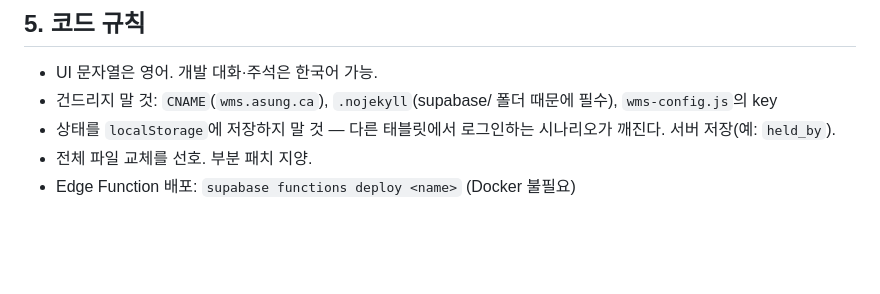
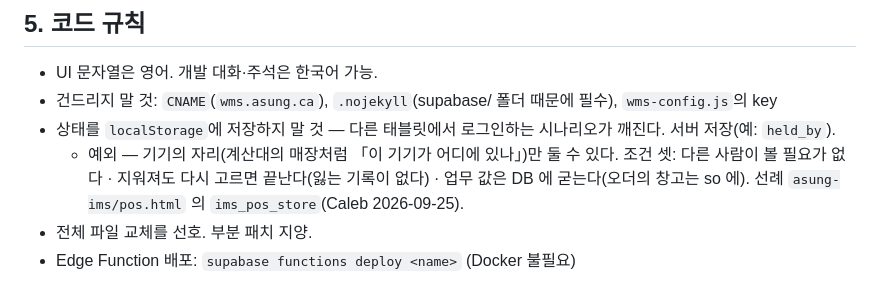
Before and after one commit to asungtrading/asung-wms, a Markdown page: CLAUDE.md, the part around the change. Rendered like a GitHub page; blank space fills up the shorter version.

Commit message:
CLAUDE.md §5: localStorage exception for device placement (asung-ims pos.html store)

```diff
--- a/CLAUDE.md
+++ b/CLAUDE.md
@@ -84,6 +84,7 @@ Edge Function secrets, Auth 설정(Site URL / Redirect), Storage 버킷 설정
 - UI 문자열은 영어. 개발 대화·주석은 한국어 가능.
 - 건드리지 말 것: `CNAME`(`wms.asung.ca`), `.nojekyll`(supabase/ 폴더 때문에 필수), `wms-config.js`의 key
 - 상태를 `localStorage`에 저장하지 말 것 — 다른 태블릿에서 로그인하는 시나리오가 깨진다. 서버 저장(예: `held_by`).
+  - 예외 — 기기의 자리(계산대의 매장처럼 「이 기기가 어디에 있나」)만 둘 수 있다. 조건 셋: 다른 사람이 볼 필요가 없다 · 지워져도 다시 고르면 끝난다(잃는 기록이 없다) · 업무 값은 DB 에 굳는다(오더의 창고는 so 에). 선례 `asung-ims/pos.html` 의 `ims_pos_store`(Caleb 2026-09-25).
 - 전체 파일 교체를 선호. 부분 패치 지양.
 - Edge Function 배포: `supabase functions deploy <name>` (Docker 불필요)
 
```
